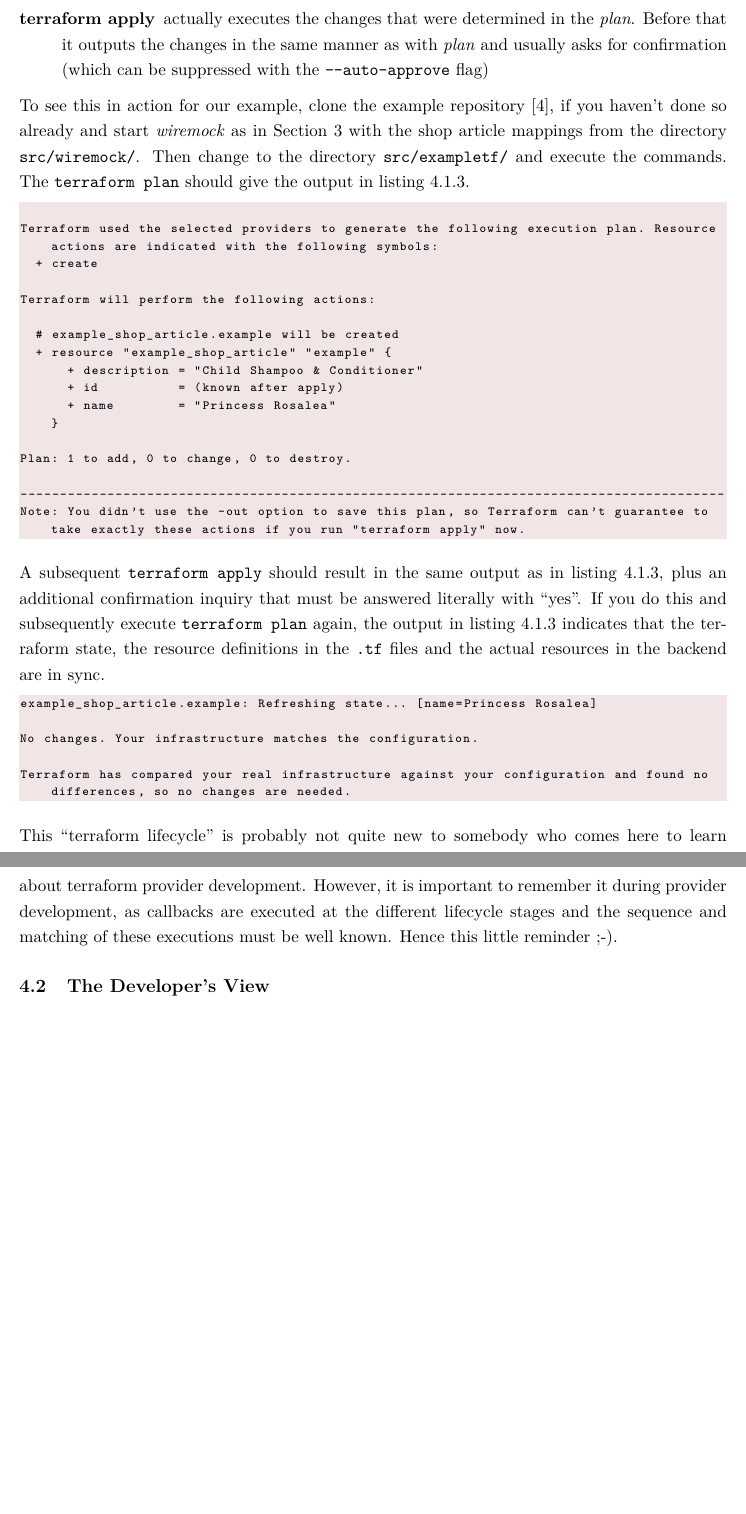
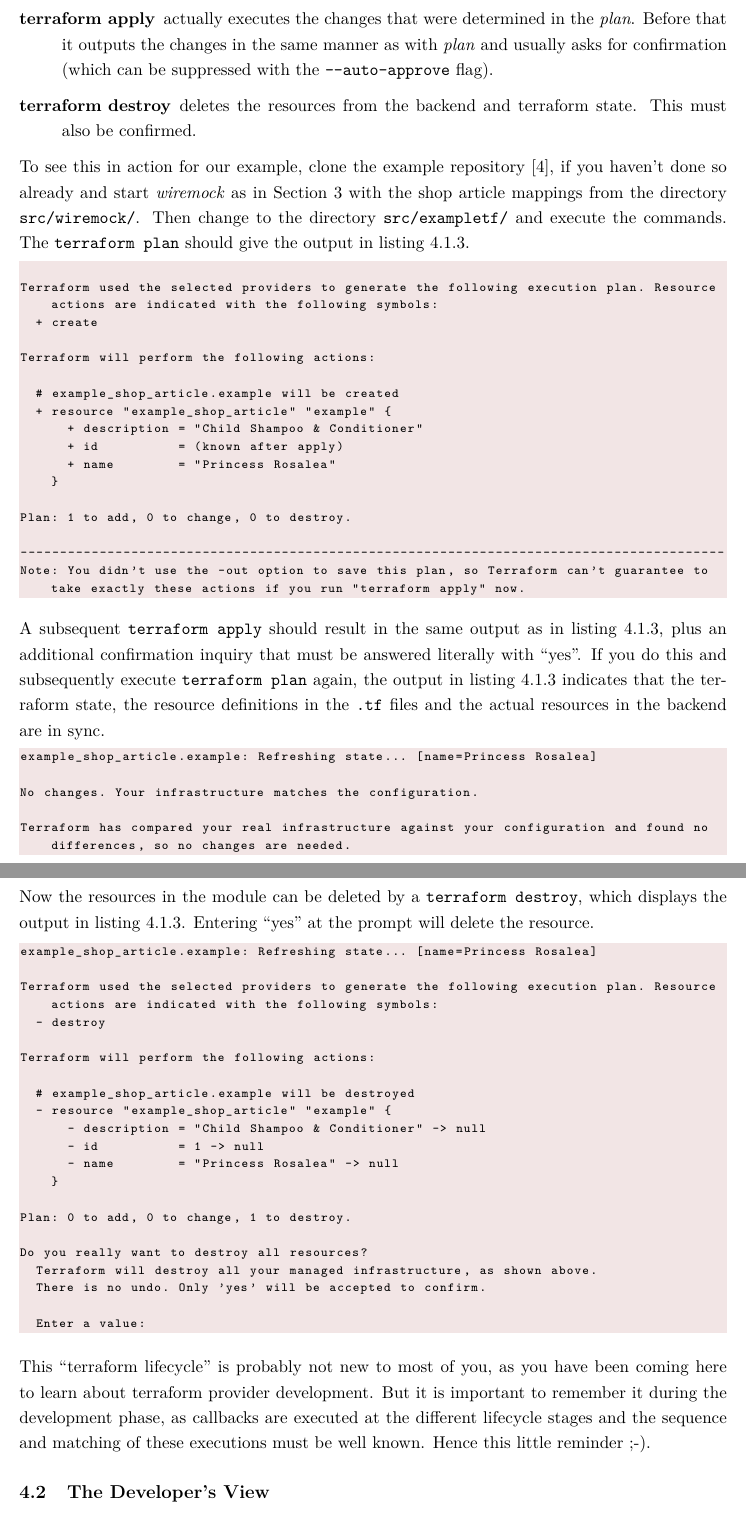
Before and after one commit to ecky-l/terraform-provider-example, a LaTeX document (article/main-en.tex): two parts of pages 9 and 10 of 18 before the commit and two parts of pages 9 and 10 of 19 after it, joined at a grey line, cut so that both start at the same text, the shorter picture padded with empty space. Compiled offline with pdfLaTeX.

Commit message:
Refined text. Added destroy phase to usage.

```diff
--- a/article/main-en.tex
+++ b/article/main-en.tex
@@ -235,7 +235,8 @@ Once the provider is installed, it can be used. This is done in the two probably
 
 \begin{description}
 \item[terraform plan] compares the current known terraform state with the resource definitions in the \verb'.tf' files. If there are differences, an output is generated that exactly specifies what terraform is going to do in case of \emph{apply}.
-\item[terraform apply] actually executes the changes that were determined in the \emph{plan}. Before that it outputs the changes in the same manner as with \emph{plan} and usually asks for confirmation (which can be suppressed with the \verb'--auto-approve' flag)
+\item[terraform apply] actually executes the changes that were determined in the \emph{plan}. Before that it outputs the changes in the same manner as with \emph{plan} and usually asks for confirmation (which can be suppressed with the \verb'--auto-approve' flag).
+\item[terraform destroy] deletes the resources from the backend and terraform state. This must also be confirmed.
 \end{description}
 
 To see this in action for our example, clone the example repository~\cite{ecky-l_terraform-provider-example_nodate}, if you haven't done so already and start \emph{wiremock} as in Section~\ref{sec:simple-rest-api} with the shop article mappings from the directory \verb'src/wiremock/'. Then change to the directory \verb'src/exampletf/' and execute the commands. The \verb'terraform plan' should give the output in listing~\ref{lst:exampletfPlan}.
@@ -271,7 +272,33 @@ No changes. Your infrastructure matches the configuration.
 Terraform has compared your real infrastructure against your configuration and found no differences, so no changes are needed.
 \end{lstlisting}
 
-This ``terraform lifecycle'' is probably not quite new to somebody who comes here to learn about terraform provider development. However, it is important to remember it during provider development, as callbacks are executed at the different lifecycle stages and the sequence and matching of these executions must be well known. Hence this little reminder ;-).
+Now the resources in the module can be deleted by a \verb'terraform destroy', which displays the output in listing~\ref{lst:exampletfDestroy}. Entering ``yes'' at the prompt will delete the resource.
+
+\begin{lstlisting}[label=lst:exampletfDestroy]
+example_shop_article.example: Refreshing state... [name=Princess Rosalea]
+
+Terraform used the selected providers to generate the following execution plan. Resource actions are indicated with the following symbols:
+  - destroy
+
+Terraform will perform the following actions:
+
+  # example_shop_article.example will be destroyed
+  - resource "example_shop_article" "example" {
+      - description = "Child Shampoo & Conditioner" -> null
+      - id          = 1 -> null
+      - name        = "Princess Rosalea" -> null
+    }
+
+Plan: 0 to add, 0 to change, 1 to destroy.
+
+Do you really want to destroy all resources?
+  Terraform will destroy all your managed infrastructure, as shown above.
+  There is no undo. Only 'yes' will be accepted to confirm.
+
+  Enter a value:
+\end{lstlisting}
+
+This ``terraform lifecycle'' is probably not new to most of you, as you have been coming here to learn about terraform provider development. But it is important to remember it during the development phase, as callbacks are executed at the different lifecycle stages and the sequence and matching of these executions must be well known. Hence this little reminder ;-).
 
 \subsection{The Developer's View}
 \label{subsec:developers-view}
```
Also changed, not shown: article/main-en.tex (2 more changed lines).
